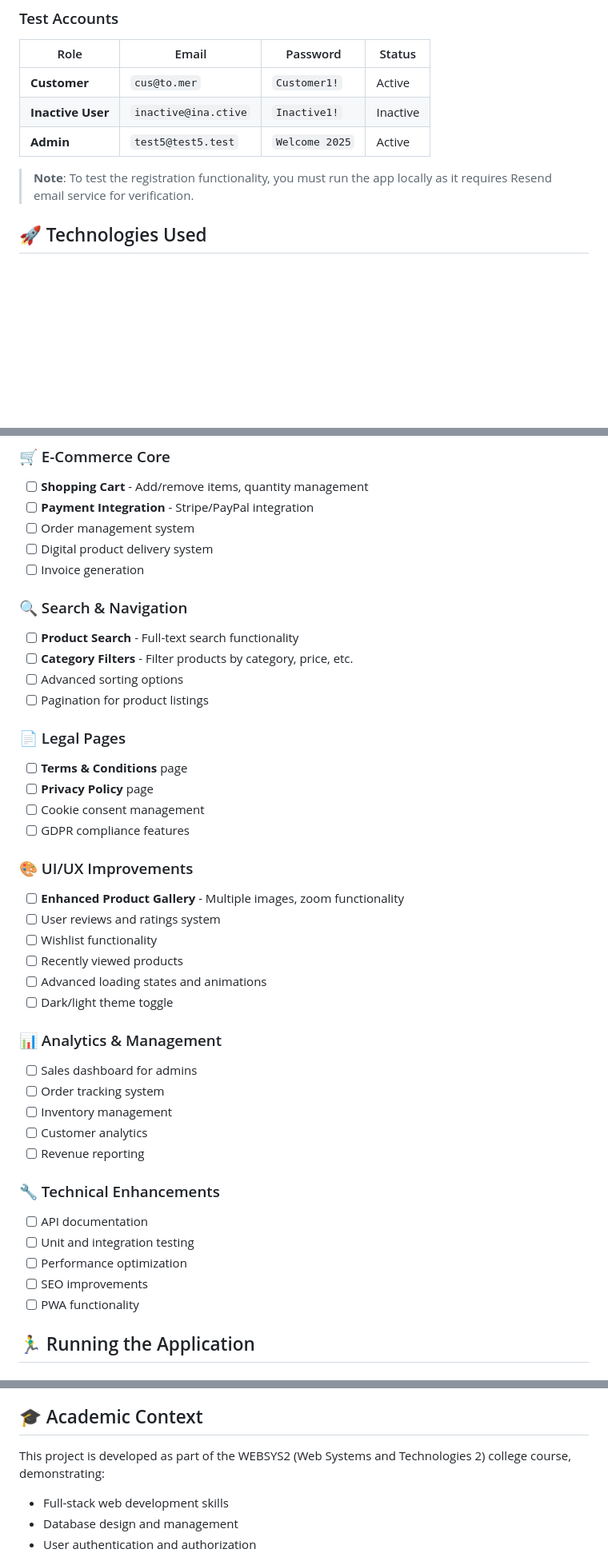
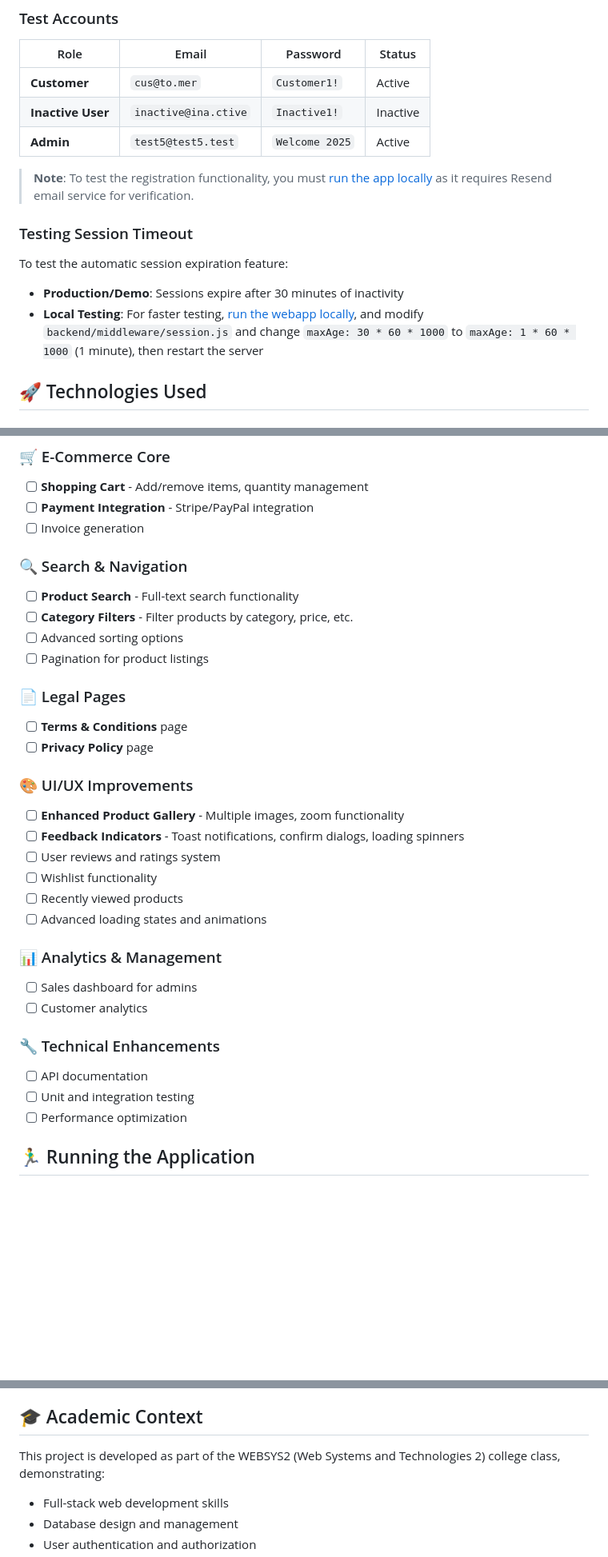
Before and after one commit to egwolk/ws2-ecommerce-project-g15, a Markdown page: README.md, 3 parts joined by grey strips. Shown: that part at 80% size. GitHub-like rendering; blank space fills up the shorter version.

```diff
--- a/README.md
+++ b/README.md
@@ -14,7 +14,12 @@ A full-stack digital marketplace built for WEBSYS2 college class, specializing i
 | **Inactive User** | `inactive@ina.ctive` | `Inactive1!` | Inactive |
 | **Admin** | `test5@test5.test` | `Welcome 2025` | Active |
 
-> **Note**: To test the registration functionality, you must run the app locally as it requires Resend email service for verification.
+> **Note**: To test the registration functionality, you must [run the app locally](#local-development-setup) as it requires Resend email service for verification.
+
+### Testing Session Timeout
+To test the automatic session expiration feature:
+- **Production/Demo**: Sessions expire after 30 minutes of inactivity
+- **Local Testing**: For faster testing, [run the webapp locally](#local-development-setup), and modify `backend/middleware/session.js` and change `maxAge: 30 * 60 * 1000` to `maxAge: 1 * 60 * 1000` (1 minute), then restart the server
 
 ## 🚀 Technologies Used
 
@@ -100,8 +148,6 @@ A full-stack digital marketplace built for WEBSYS2 college class, specializing i
 ### 🛒 E-Commerce Core
 - [ ] **Shopping Cart** - Add/remove items, quantity management
 - [ ] **Payment Integration** - Stripe/PayPal integration
-- [ ] Order management system
-- [ ] Digital product delivery system
 - [ ] Invoice generation
 
 ### 🔍 Search & Navigation
@@ -113,30 +159,23 @@ A full-stack digital marketplace built for WEBSYS2 college class, specializing i
 ### 📄 Legal Pages
 - [ ] **Terms & Conditions** page
 - [ ] **Privacy Policy** page
-- [ ] Cookie consent management
-- [ ] GDPR compliance features
 
 ### 🎨 UI/UX Improvements
 - [ ] **Enhanced Product Gallery** - Multiple images, zoom functionality
+- [ ] **Feedback Indicators** - Toast notifications, confirm dialogs, loading spinners
 - [ ] User reviews and ratings system
 - [ ] Wishlist functionality
 - [ ] Recently viewed products
 - [ ] Advanced loading states and animations
-- [ ] Dark/light theme toggle
 
 ### 📊 Analytics & Management
 - [ ] Sales dashboard for admins
-- [ ] Order tracking system
-- [ ] Inventory management
 - [ ] Customer analytics
-- [ ] Revenue reporting
 
 ### 🔧 Technical Enhancements
 - [ ] API documentation
 - [ ] Unit and integration testing
 - [ ] Performance optimization
-- [ ] SEO improvements
-- [ ] PWA functionality
 
 ## 🏃‍♂️ Running the Application
 
@@ -236,7 +275,7 @@ For any issues or questions regarding this project:
 
 ## 🎓 Academic Context
 
-This project is developed as part of the WEBSYS2 (Web Systems and Technologies 2) college course, demonstrating:
+This project is developed as part of the WEBSYS2 (Web Systems and Technologies 2) college class, demonstrating:
 - Full-stack web development skills
 - Database design and management
 - User authentication and authorization
```
Also changed, not shown: other parts of README.md (+46 -3 lines).
